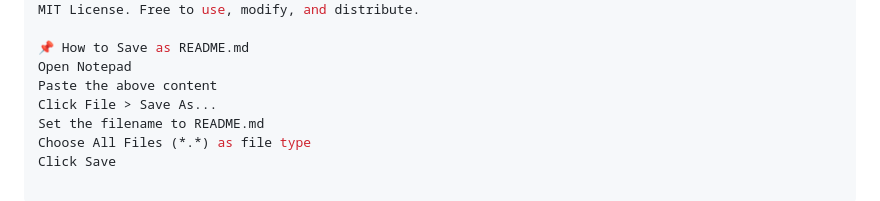
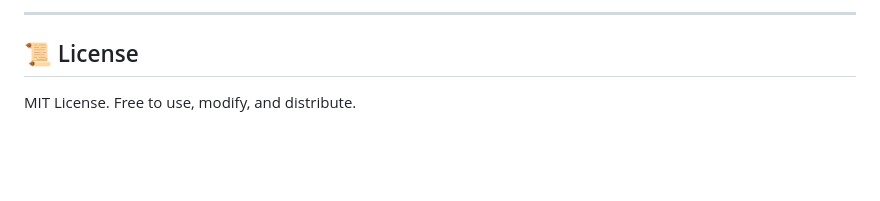
Before and after one commit to bigmonmulgrew/LLMTestProject, a Markdown page: Readme.md, the part around the change printed below. GitHub-like rendering; blank space fills up the shorter version.

```diff
--- a/Readme.md
+++ b/Readme.md
@@ -211,9 +195,4 @@ Edit
+---
+
+## 📜 License
 MIT License. Free to use, modify, and distribute.
-
-📌 How to Save as README.md
-Open Notepad
-Paste the above content
-Click File > Save As...
-Set the filename to README.md
-Choose All Files (*.*) as file type
-Click Save
```
Also changed, not shown: other parts of Readme.md (+94 -110 lines).
